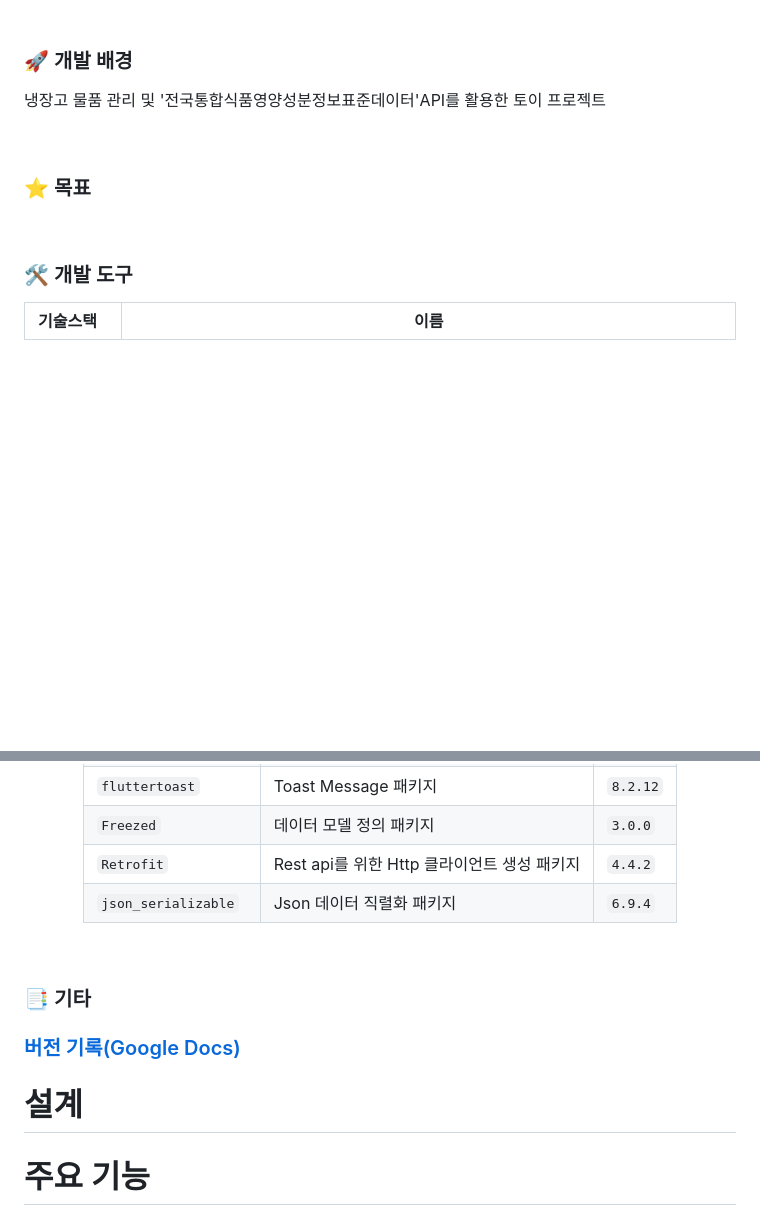
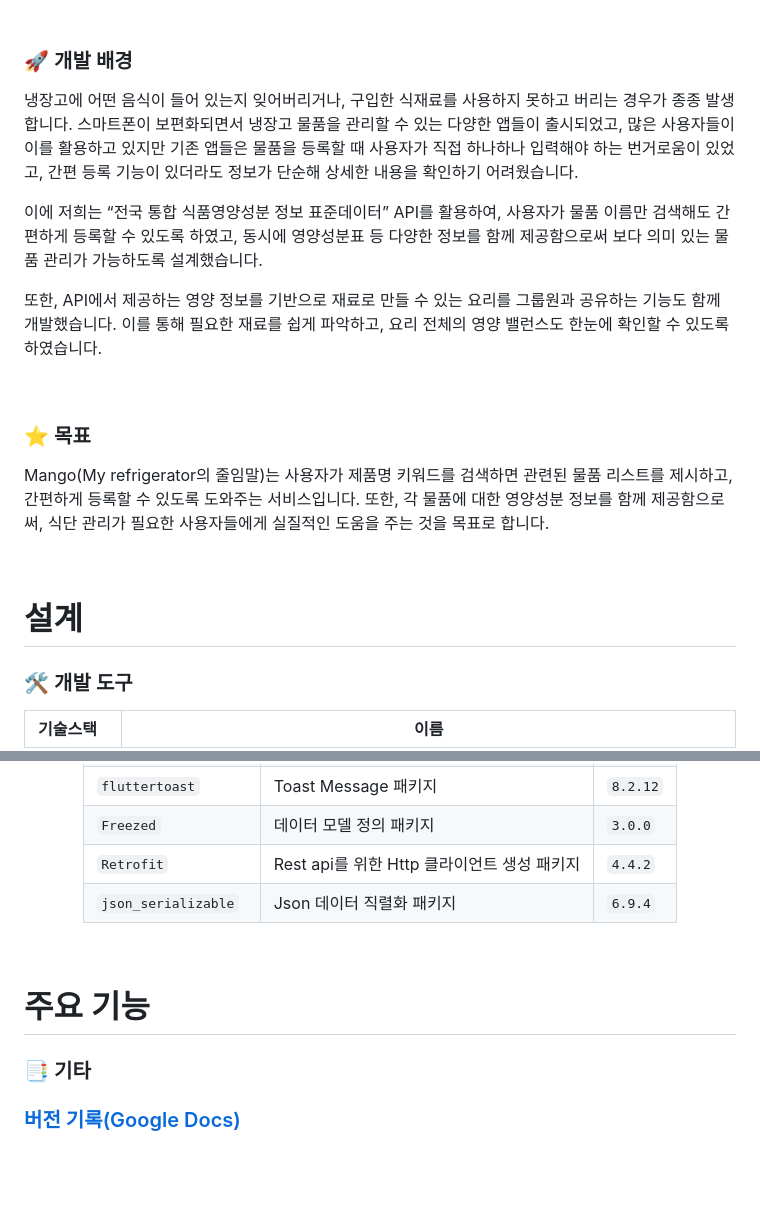
Before and after one commit to Mango-Fridge/Frontend, a Markdown page: README.md, 2 parts joined by grey strips. Drawn GitHub-style; blank space fills up the shorter version.

```diff
--- a/README.md
+++ b/README.md
@@ -82,14 +82,22 @@
 <br>
 
 ### 🚀 개발 배경
-냉장고 물품 관리 및 '전국통합식품영양성분정보표준데이터'API를 활용한 토이 프로젝트
+냉장고에 어떤 음식이 들어 있는지 잊어버리거나, 구입한 식재료를 사용하지 못하고 버리는 경우가 종종 발생합니다. 스마트폰이 보편화되면서 냉장고 물품을 관리할 수 있는 다양한 앱들이 출시되었고, 많은 사용자들이 이를 활용하고 있지만
+기존 앱들은 물품을 등록할 때 사용자가 직접 하나하나 입력해야 하는 번거로움이 있었고, 간편 등록 기능이 있더라도 정보가 단순해 상세한 내용을 확인하기 어려웠습니다.
+
+이에 저희는 “전국 통합 식품영양성분 정보 표준데이터” API를 활용하여, 사용자가 물품 이름만 검색해도 간편하게 등록할 수 있도록 하였고, 동시에 영양성분표 등 다양한 정보를 함께 제공함으로써 보다 의미 있는 물품 관리가 가능하도록 설계했습니다.
+
+또한, API에서 제공하는 영양 정보를 기반으로 재료로 만들 수 있는 요리를 그룹원과 공유하는 기능도 함께 개발했습니다. 이를 통해 필요한 재료를 쉽게 파악하고, 요리 전체의 영양 밸런스도 한눈에 확인할 수 있도록 하였습니다.
 
 <br>
 
 ### ⭐️ 목표
+Mango(My refrigerator의 줄임말)는 사용자가 제품명 키워드를 검색하면 관련된 물품 리스트를 제시하고, 간편하게 등록할 수 있도록 도와주는 서비스입니다.
+또한, 각 물품에 대한 영양성분 정보를 함께 제공함으로써, 식단 관리가 필요한 사용자들에게 실질적인 도움을 주는 것을 목표로 합니다.
 
 <br>
 
+# 설계
 ### 🛠️ 개발 도구
 <div align="center">
 
@@ -122,9 +130,7 @@
 </div>
 <br>
 
+# 주요 기능
+
 ### 📑 기타
 ### [버전 기록(Google Docs)](https://docs.google.com/document/d/1jGvCaHdyLdExCCWo95xoGkFYdY4Mc1hrtk55fEWGx1o/edit?usp=sharing) <br>
-
-# 설계
-
-# 주요 기능
```
